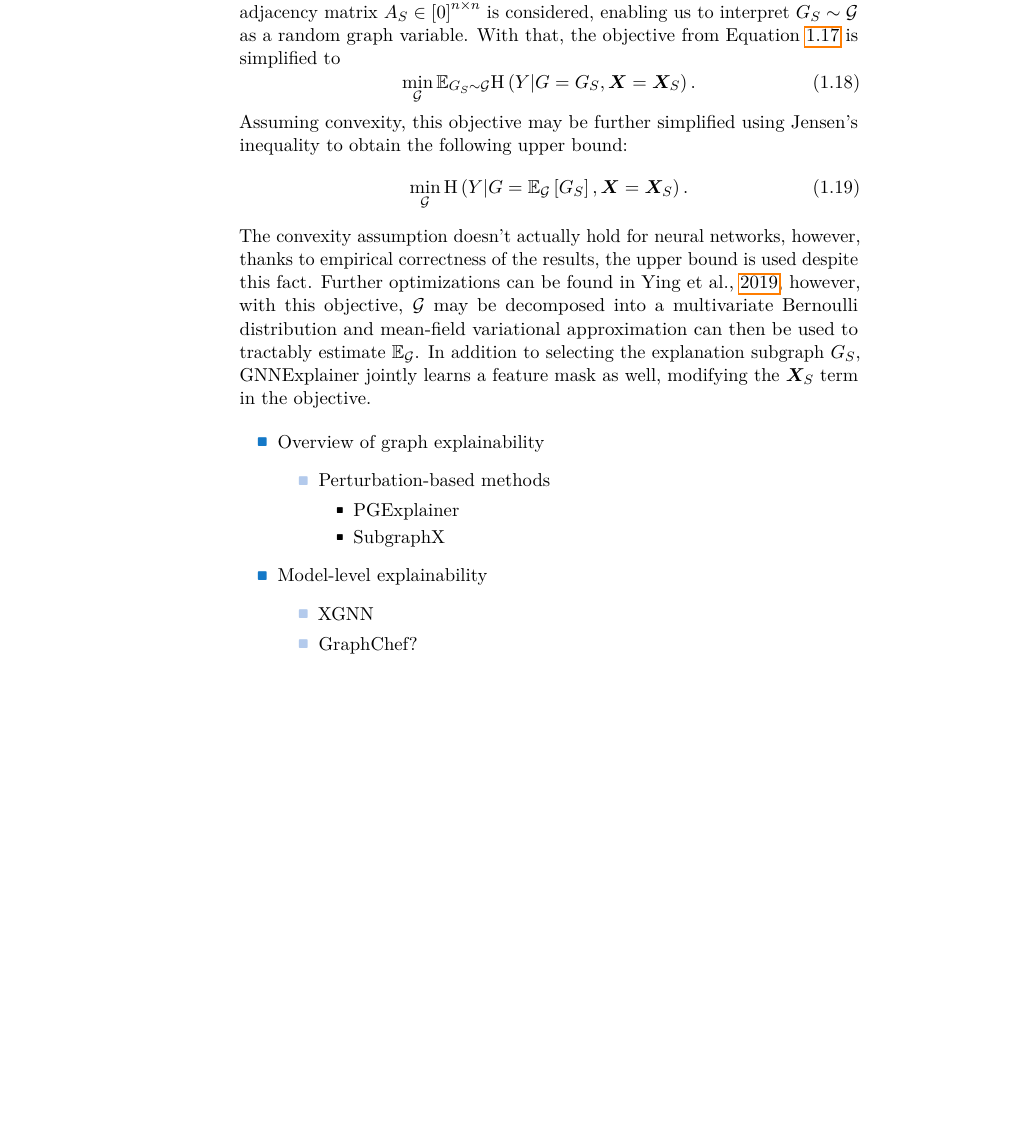
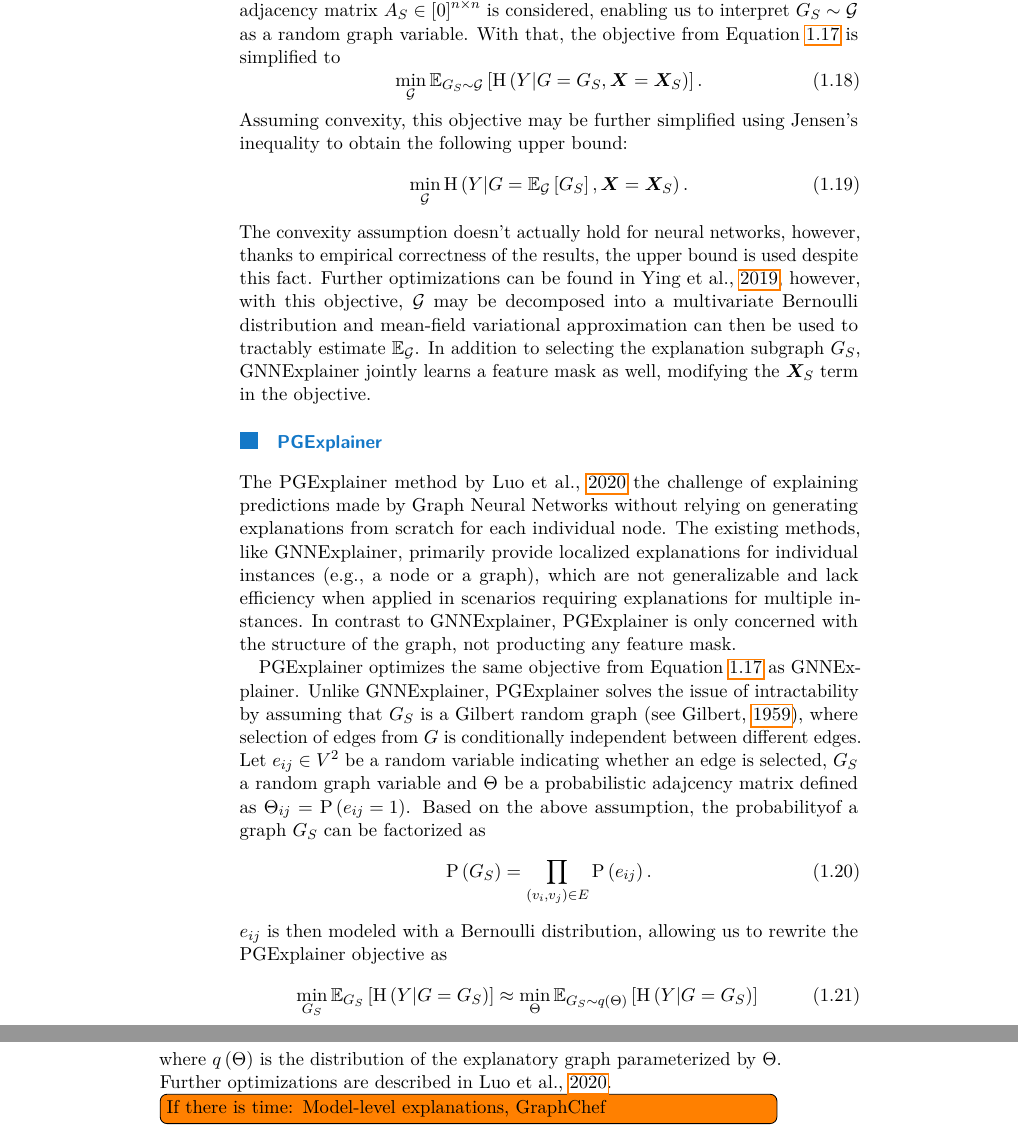
Before and after one commit to marekdedic/PhD-proposal, a LaTeX thesis (PhD-proposal.tex, which reads src/sota-overview.tex, zotero.bib): part of page 28 of 35 before the commit and two parts of pages 28 and 29 of 37 after it, the two joined at a grey line, cut so that both start at the same text, the shorter picture padded with empty space. Compiled offline with pdfLaTeX.

Commit message:
Added PGExplainer

```diff
--- a/src/sota-overview.tex
+++ b/src/sota-overview.tex
@@ -316,7 +316,7 @@ For a given node \( v_i \), whose prediction is to be explained, GNNExplainer fi
 \end{equation}
 where \( \mathrm{MI} \) denotes mutual information, \( \mathrm{H} \) denotes entropy, and \( Y \) is defined as a random variable indicating the probability of nodes belonging to each class. Seeing as the first term on the right-hand side of Equation~\ref{eq:GNNExplainer} is independent of the explanation, the maximization of the mutual information is equivalent to the minimizatation of the last entropy term \( \mathrm{H} \left( Y \middle| G = G_S, \mathmat{X} = \mathmat{X}_S \right) \). Direct optimization of this objective is nonetheless still not tractable given the exponential number of candidate subgraphs. To sidestep this issue, a fractional adjacency matrix \( A_S \in \left[ 0 \right]^{n \times n} \) is considered, enabling us to interpret \( G_S \sim \mathcal{G} \) as a random graph variable. With that, the objective from Equation~\ref{eq:GNNExplainer} is simplified to
 \begin{equation}
-	\min_{\mathcal{G}} \mathbb{E}_{G_S \sim \mathcal{G}} \mathrm{H} \left( Y \middle| G = G_S, \mathmat{X} = \mathmat{X}_S \right).
+	\min_{\mathcal{G}} \mathbb{E}_{G_S \sim \mathcal{G}} \left[ \mathrm{H} \left( Y \middle| G = G_S, \mathmat{X} = \mathmat{X}_S \right) \right].
 \end{equation}
 Assuming convexity, this objective may be further simplified using Jensen's inequality to obtain the following upper bound:
 \begin{equation}
@@ -324,18 +324,18 @@ Assuming convexity, this objective may be further simplified using Jensen's ineq
 \end{equation}
 The convexity assumption doesn't actually hold for neural networks, however, thanks to empirical correctness of the results, the upper bound is used despite this fact. Further optimizations can be found in \cite{ying_gnnexplainer_2019}, however, with this objective, \( \mathcal{G} \) may be decomposed into a multivariate Bernoulli distribution and mean-field variational approximation can then be used to tractably estimate \( \mathbb{E}_\mathcal{G} \). In addition to selecting the explanation subgraph \( G_S \), GNNExplainer jointly learns a feature mask as well, modifying the \( \mathmat{X}_S \) term in the objective.
 
-\begin{itemize}
-	\item Overview of graph explainability
-		\begin{itemize}
-			\item Perturbation-based methods
-				\begin{itemize}
-					\item PGExplainer
-					\item SubgraphX
-				\end{itemize}
-		\end{itemize}
-	\item Model-level explainability
-		\begin{itemize}
-			\item XGNN
-			\item GraphChef?
-		\end{itemize}
-\end{itemize}
+\subsubsection{PGExplainer}
+
+The PGExplainer method by \cite{luo_parameterized_2020} the challenge of explaining predictions made by Graph Neural Networks without relying on generating explanations from scratch for each individual node. The existing methods, like GNNExplainer, primarily provide localized explanations for individual instances (e.g., a node or a graph), which are not generalizable and lack efficiency when applied in scenarios requiring explanations for multiple instances. In contrast to GNNExplainer, PGExplainer is only concerned with the structure of the graph, not producting any feature mask.
+
+PGExplainer optimizes the same objective from Equation~\ref{eq:GNNExplainer} as GNNExplainer. Unlike GNNExplainer, PGExplainer solves the issue of intractability by assuming that \( G_S \) is a Gilbert random graph (see \cite{gilbert_random_1959}), where selection of edges from \( G \) is conditionally independent between different edges. Let \( e_{ij} \in V^2 \) be a random variable indicating whether an edge is selected, \( G_S \) a random graph variable and \( \Theta \) be a probabilistic adajcency matrix defined as \( \Theta_{ij} = \mathrm{P} \left( e_{ij} = 1 \right) \). Based on the above assumption, the probabilityof a graph \( G_S \) can be factorized as
+\begin{equation}
+	\mathrm{P} \left( G_S \right) = \prod_{\left( v_i, v_j \right) \in E} \mathrm{P} \left( e_{ij} \right).
+\end{equation}
+\( e_{ij} \) is then modeled with a Bernoulli distribution, allowing us to rewrite the PGExplainer objective as
+\begin{equation}
+	\min_{G_S} \mathbb{E}_{G_S} \left[ \mathrm{H} \left( Y \middle| G = G_S \right) \right] \approx \min_{\Theta} \mathbb{E}_{G_S \sim q \left( \Theta \right)} \left[ \mathrm{H} \left( Y \middle| G = G_S \right) \right]
+\end{equation}
+where \( q \left( \Theta \right) \) is the distribution of the explanatory graph parameterized by \( \Theta \). Further optimizations are described in \cite{luo_parameterized_2020}.
+
+\todo[inline]{If there is time: Model-level explanations, GraphChef}
--- a/zotero.bib
+++ b/zotero.bib
@@ -284,0 +299 @@ We formulate {GNNExplainer} as an optimization task that maximizes the mutual in
+	date = {2020},
```
Also changed, not shown: src/sota-overview.tex (2 more changed lines), zotero.bib (33 more changed lines).
